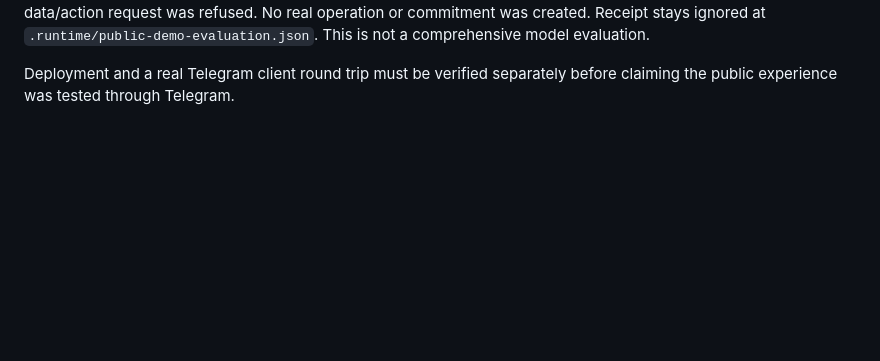
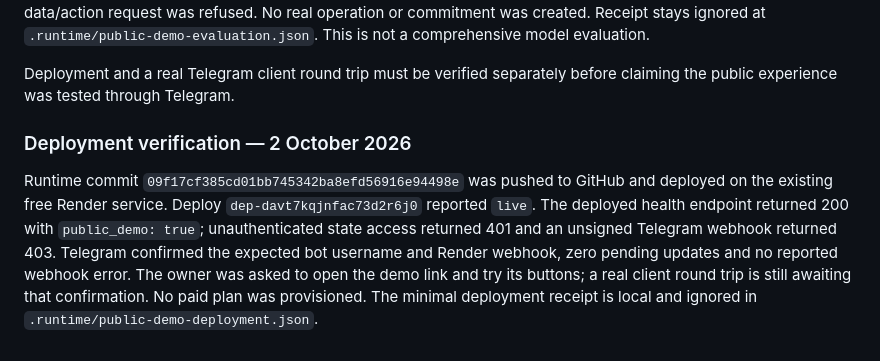
Before and after one commit to om-umrania/Tarang, a Markdown page: docs/PUBLIC_DEMO.md, the part around the change. GitHub-like rendering; blank space fills up the shorter version.

Commit message:
Record public demo deployment verification

```diff
--- a/docs/PUBLIC_DEMO.md
+++ b/docs/PUBLIC_DEMO.md
@@ -89,3 +89,16 @@ refused. No real operation or commitment was created. Receipt stays ignored at
 
 Deployment and a real Telegram client round trip must be verified separately before
 claiming the public experience was tested through Telegram.
+
+### Deployment verification — 2 October 2026
+
+Runtime commit `09f17cf385cd01bb745342ba8efd56916e94498e` was pushed to GitHub
+and deployed on the existing free Render service. Deploy
+`dep-davt7kqjnfac73d2r6j0` reported `live`. The deployed health endpoint returned
+200 with `public_demo: true`; unauthenticated state access returned 401 and an
+unsigned Telegram webhook returned 403. Telegram confirmed the expected bot
+username and Render webhook, zero pending updates and no reported webhook error.
+The owner was asked to open the demo link and try its buttons; a real client
+round trip is still awaiting that confirmation. No paid plan was provisioned.
+The minimal deployment receipt is local and ignored in
+`.runtime/public-demo-deployment.json`.
```
